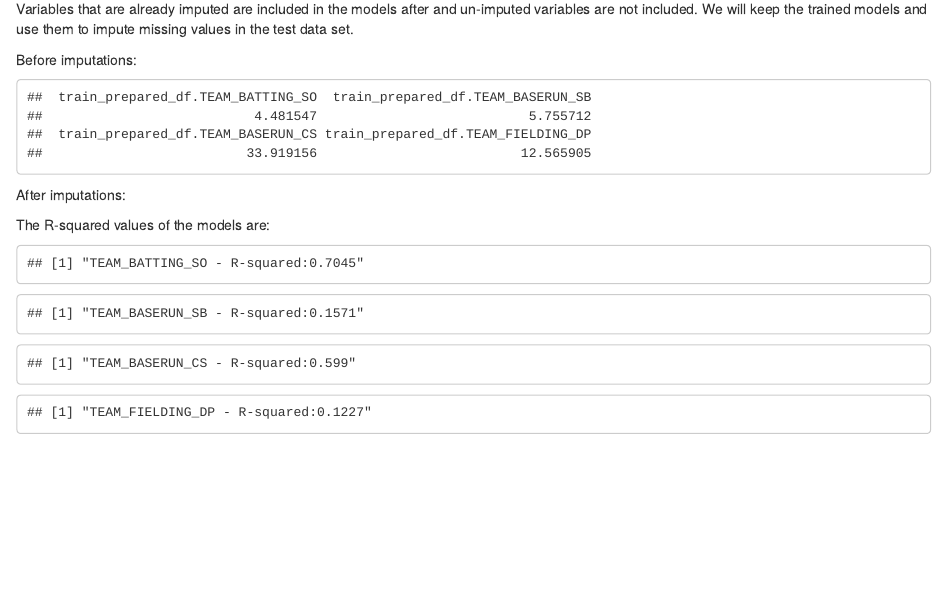
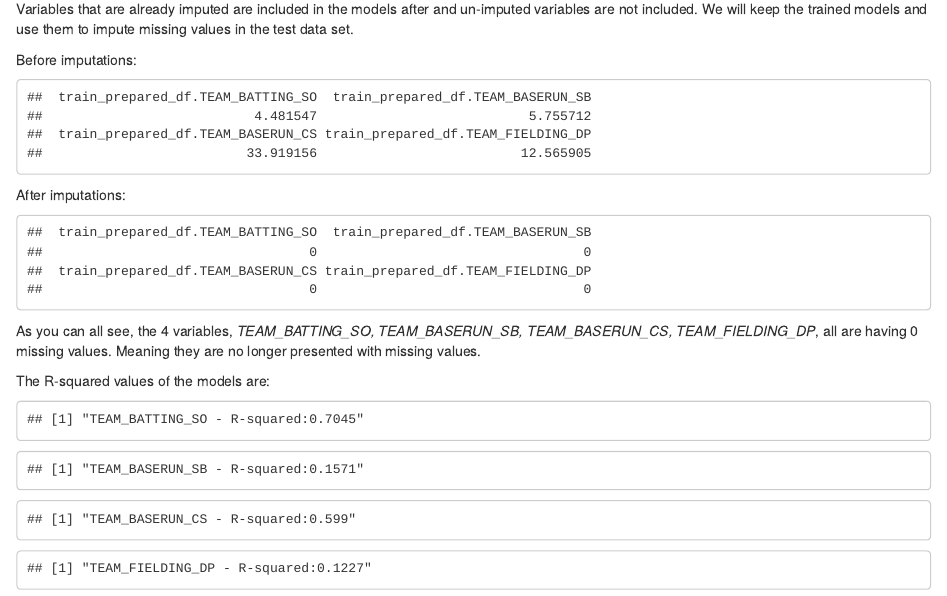
Before and after one commit to ezaccountz/DATA_621, an R Markdown document (HW1/Data_621_HW1.Rmd): the page in a window 1100 px wide, from 6950 px down. The pictures show the output file HW1/Data_621_HW1.html that the author committed with the source, opened offline.

Commit message:
creating a new remote branch

````diff
--- a/HW1/Data_621_HW1.Rmd
+++ b/HW1/Data_621_HW1.Rmd
@@ -215,7 +215,13 @@ After imputations:
 ```{r}
 # imputed_df <- data.frame(lm_team_bat_so, lm_team_bas_sb, lm_team_fld_dp, lm_team_bas_cs)
 # (colMeans(is.na(imputed_df)))*100
+missing_df <- data.frame(train_prepared_df$TEAM_BATTING_SO,train_prepared_df$TEAM_BASERUN_SB,train_prepared_df$TEAM_BASERUN_CS, train_prepared_df$TEAM_FIELDING_DP)
+
+(colMeans(is.na(missing_df)))*100
+
 ```
+
+As you can all see, the 4 variables, *TEAM_BATTING_SO, TEAM_BASERUN_SB, TEAM_BASERUN_CS, TEAM_FIELDING_DP*, all are having 0 missing values. Meaning they are no longer presented with missing values.
 
 The R-squared values of the models are:
 
````
Also changed, not shown: HW1/Data_621_HW1.html.
